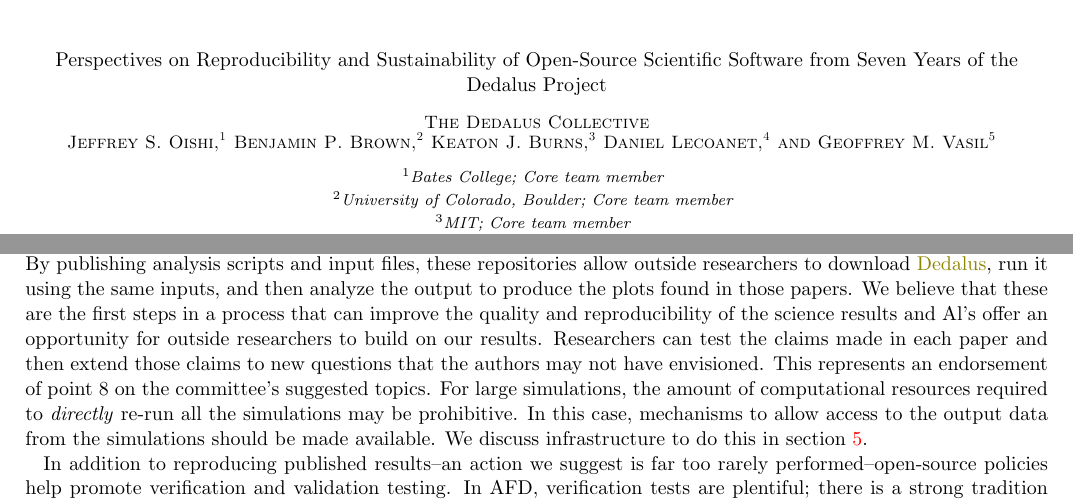
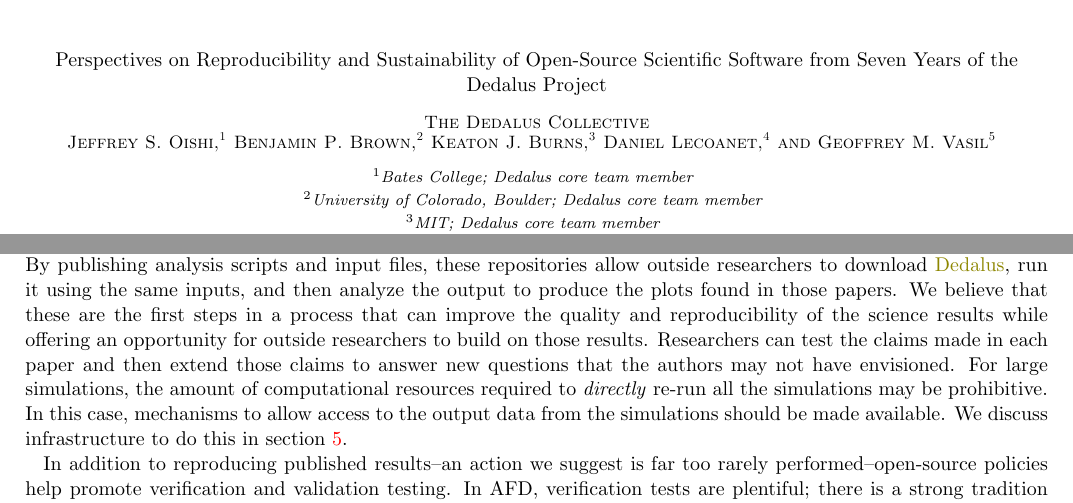
Before and after one commit to DedalusProject/dedalus_NAS_NASA_whitepaper, a LaTeX paper (tex/dedalus_NAS_NASA_whitepaper.tex): two parts of pages 1 and 3 of 6, joined at a grey line, cut so that both start at the same text. Compiled offline with pdfLaTeX.

Commit message:
final changes. This version submitted.

```diff
--- a/tex/dedalus_NAS_NASA_whitepaper.tex
+++ b/tex/dedalus_NAS_NASA_whitepaper.tex
@@ -19,19 +19,19 @@
 \title{Perspectives on Reproducibility and Sustainability of Open-Source Scientific Software from Seven Years of the Dedalus Project}
 \collaboration{The Dedalus Collective}
 \author{Jeffrey S. Oishi}
-\affiliation{Bates College; Core team member}
+\affiliation{Bates College; Dedalus core team member}
 
 \correspondingauthor{Jeffrey S. Oishi}
 \email{joishi@bates.edu}
 
 \author{Benjamin P. Brown}
-\affiliation{University of Colorado, Boulder; Core team member}
+\affiliation{University of Colorado, Boulder; Dedalus core team member}
 \author{Keaton J. Burns}
-\affiliation{MIT; Core team member}
+\affiliation{MIT; Dedalus core team member}
 \author{Daniel Lecoanet}
-\affiliation{Princeton; Core team member}
+\affiliation{Princeton; Dedalus core team member}
 \author{Geoffrey M. Vasil}
-\affiliation{University of Sydney; Core team member}
+\affiliation{University of Sydney; Dedalus core team member}
 
 \section{Introduction}
 \label{sec:intro}
@@ -53,7 +53,7 @@ Here, we argue that the benefits of open-source projects far exceeds their costs
 
 Reproducibility is the cornerstone of scientific research, but there are serious concerns regarding the ability to reproduce computational results \citep[see][and references therein]{2012ICERM_REPORT}. There are many definitions of reproducibility; here we focus on the ability of outside researchers to replicate published results. Open-source codes support this reproducibility by allowing any researcher the ability to, in theory, use the same tool as the original study. However, as mentioned in the introduction, modern AFD codes are extremely large; though \dedalus{} is an order of magnitude smaller than others, it gives users much more freedom in specifying problems and thus remains similarly complex to use. This complexity makes the cultivation of a \emph{community} of contributors important in ensuring the ability of outside researchers to reproduce results.
 
-We actively work to build a community of practice influenced by the \emph{Enzo} and \emph{yt} communities, as outlined in \citet{2013arXiv1301.7064T}. This gives researchers a way not only to access the source code but also ask questions and contribute to the code. However, community of this sort is still not enough to ensure reproducibility. In addition, several members of our community have made publicly accessible the version control repositories containing \emph{all} material required to reproduce the results published in \citet{2017ApJ...841....1C,2017ApJ...841....2C}\footnote{\url{https://bitbucket.org/jsoishi/weakly_nonlinear_mri}}, \citet{2017PhRvF...2h3501A}\footnote{\url{https://bitbucket.org/exoweather/polytrope}}, and \citet{2018Bordwell}\footnote{\url{https://bitbucket.org/exoweather/polytrope}}. By publishing analysis scripts and input files, these repositories allow outside researchers to download \dedalus{}, run it using the same inputs, and then analyze the output to produce the plots found in those papers. We believe that these are the first steps in a process that can improve the quality and reproducibility of the science results and Al's offer an opportunity for outside researchers to build on our results. Researchers can test the claims made in each paper and then extend those claims to new questions that the authors may not have envisioned. This represents an endorsement of point 8 on the committee's suggested topics. For large simulations, the amount of computational resources required to \emph{directly} re-run all the simulations may be prohibitive. In this case, mechanisms to allow access to the output data from the simulations should be made available. We discuss infrastructure to do this in section~\ref{sec:future}.
+We actively work to build a community of practice influenced by the \emph{Enzo} and \emph{yt} communities, as outlined in \citet{2013arXiv1301.7064T}. This gives researchers a way not only to access the source code but also ask questions and contribute to the code. However, community of this sort is still not enough to ensure reproducibility. In addition, several members of our community have made publicly accessible the version control repositories containing \emph{all} material required to reproduce the results published in \citet{2017ApJ...841....1C,2017ApJ...841....2C}\footnote{\url{https://bitbucket.org/jsoishi/weakly_nonlinear_mri}}, \citet{2017PhRvF...2h3501A}\footnote{\url{https://bitbucket.org/exoweather/polytrope}}, and \citet{2018Bordwell}\footnote{\url{https://bitbucket.org/exoweather/polytrope}}. By publishing analysis scripts and input files, these repositories allow outside researchers to download \dedalus{}, run it using the same inputs, and then analyze the output to produce the plots found in those papers. We believe that these are the first steps in a process that can improve the quality and reproducibility of the science results while offering an opportunity for outside researchers to build on those results. Researchers can test the claims made in each paper and then extend those claims to answer new questions that the authors may not have envisioned. For large simulations, the amount of computational resources required to \emph{directly} re-run all the simulations may be prohibitive. In this case, mechanisms to allow access to the output data from the simulations should be made available. We discuss infrastructure to do this in section~\ref{sec:future}.
 
 % Two of the most important tasks in computational modelling are \textbf{verification} and \textbf{validation}. In the context of numerical simulation, verification is the assessment of ensuring the software correctly solves a given set of equations; validation is the act of ensuring the equations solved correctly reproduce the physical phenomena of interest \citep{2002PrAeS..38..209O}.
 
```
Also changed, not shown: tex/dedalus_NAS_NASA_whitepaper.tex (12 more changed lines).
